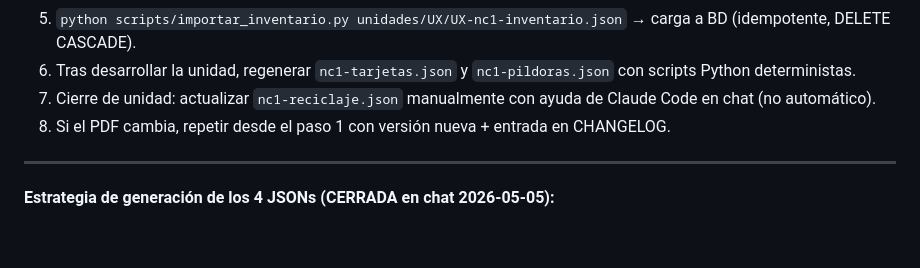
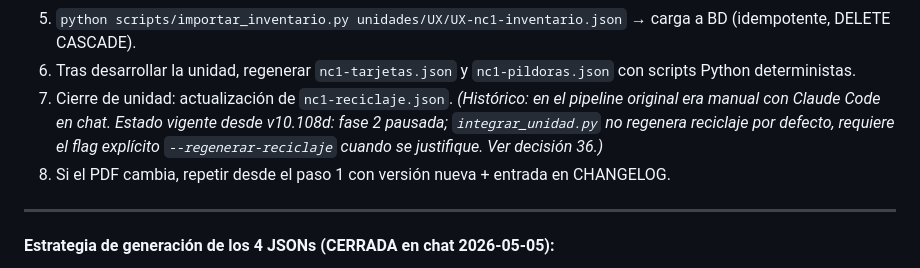
Before and after one commit to adminmc2/agentes_GDC1, a Markdown page: PROCESO-MAESTRO.md, the part around the change. GitHub-like rendering; blank space fills up the shorter version.

```diff
--- a/PROCESO-MAESTRO.md
+++ b/PROCESO-MAESTRO.md
@@ -89,7 +89,7 @@ unidades/
 4. Validación visual fuente vs JSON (revisión de 2-3 páginas al azar).
 5. `python scripts/importar_inventario.py unidades/UX/UX-nc1-inventario.json` → carga a BD (idempotente, DELETE CASCADE).
 6. Tras desarrollar la unidad, regenerar `nc1-tarjetas.json` y `nc1-pildoras.json` con scripts Python deterministas.
-7. Cierre de unidad: actualizar `nc1-reciclaje.json` manualmente con ayuda de Claude Code en chat (no automático).
+7. Cierre de unidad: actualización de `nc1-reciclaje.json`. *(Histórico: en el pipeline original era manual con Claude Code en chat. Estado vigente desde v10.108d: fase 2 pausada; `integrar_unidad.py` no regenera reciclaje por defecto, requiere el flag explícito `--regenerar-reciclaje` cuando se justifique. Ver decisión 36.)*
 8. Si el PDF cambia, repetir desde el paso 1 con versión nueva + entrada en CHANGELOG.
 
 ---
```
Also changed, not shown: CHANGELOG.md (+10 -0 lines), REVIEW.md (+1 -1 lines).
